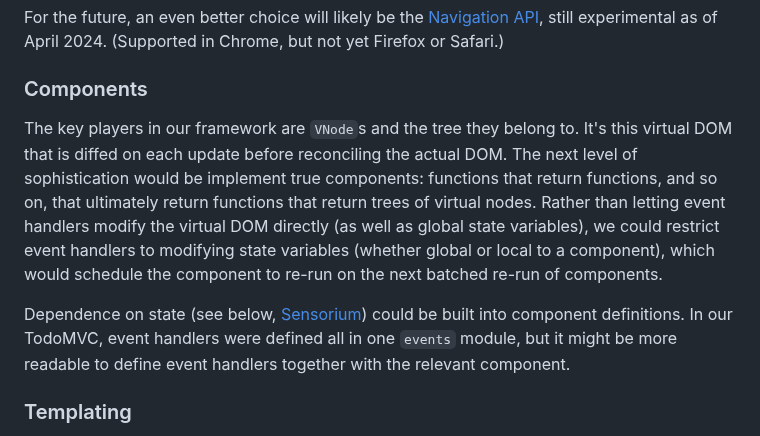
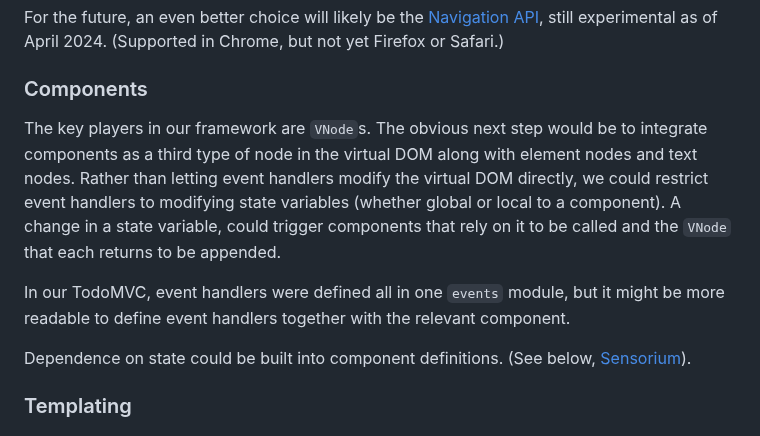
Before and after one commit to pjtunstall/overreact, a Markdown page: readme.md, the part around the change. Drawn GitHub-style.

Commit message:
more remarks on components

```diff
--- a/readme.md
+++ b/readme.md
@@ -400,9 +400,11 @@ For the future, an even better choice will likely be the [Navigation API](https:
 
 ### Components
 
-The key players in our framework are `VNode`s and the tree they belong to. It's this virtual DOM that is diffed on each update before reconciling the actual DOM. The next level of sophistication would be implement true components: functions that return functions, and so on, that ultimately return functions that return trees of virtual nodes. Rather than letting event handlers modify the virtual DOM directly (as well as global state variables), we could restrict event handlers to modifying state variables (whether global or local to a component), which would schedule the component to re-run on the next batched re-run of components.
+The key players in our framework are `VNode`s. The obvious next step would be to integrate components as a third type of node in the virtual DOM along with element nodes and text nodes. Rather than letting event handlers modify the virtual DOM directly, we could restrict event handlers to modifying state variables (whether global or local to a component). A change in a state variable, could trigger components that rely on it to be called and the `VNode` that each returns to be appended.
 
-Dependence on state (see below, [Sensorium](#sensorium)) could be built into component definitions. In our TodoMVC, event handlers were defined all in one `events` module, but it might be more readable to define event handlers together with the relevant component.
+In our TodoMVC, event handlers were defined all in one `events` module, but it might be more readable to define event handlers together with the relevant component.
+
+Dependence on state could be built into component definitions. (See below, [Sensorium](#sensorium)).
 
 ### Templating
 
```
